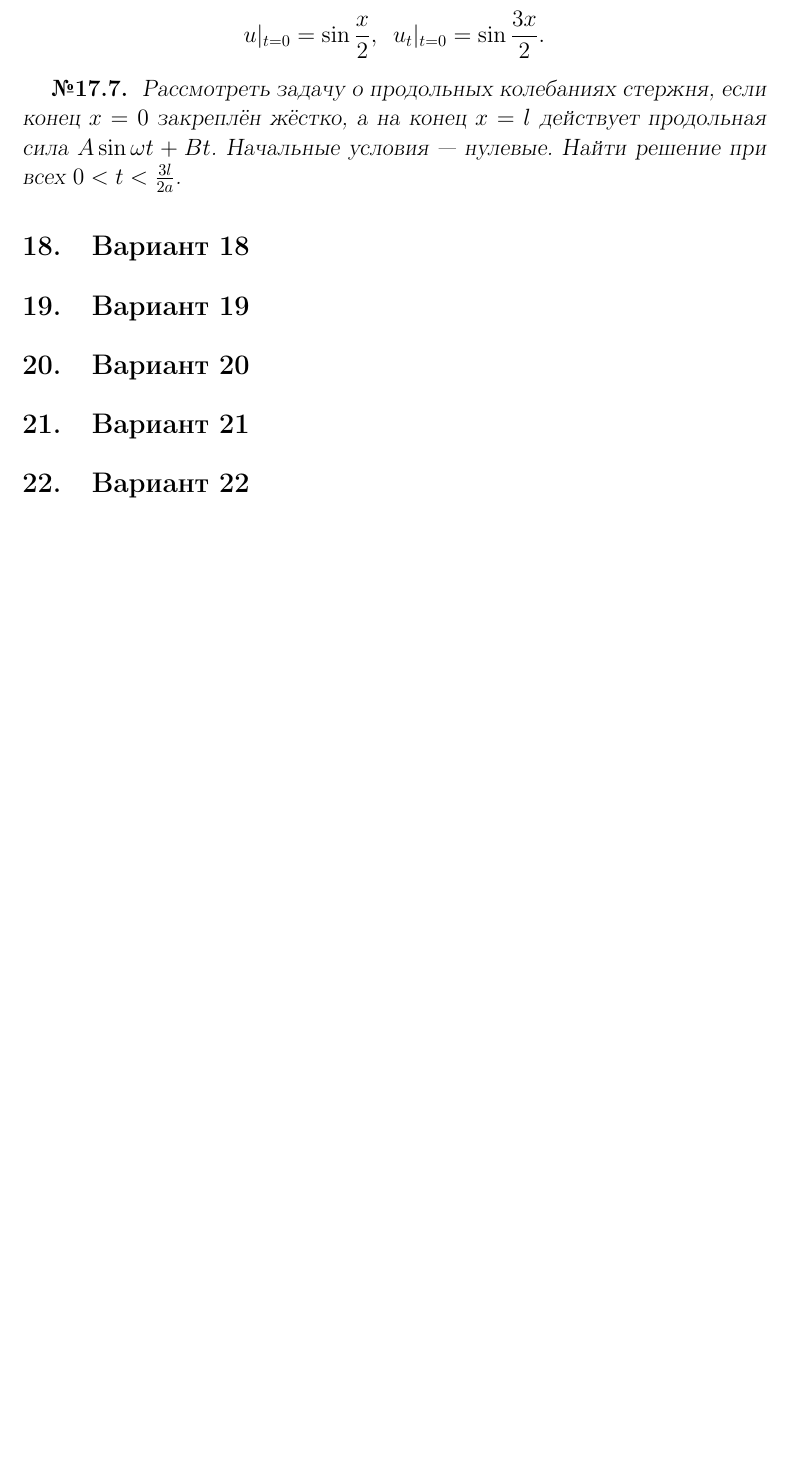
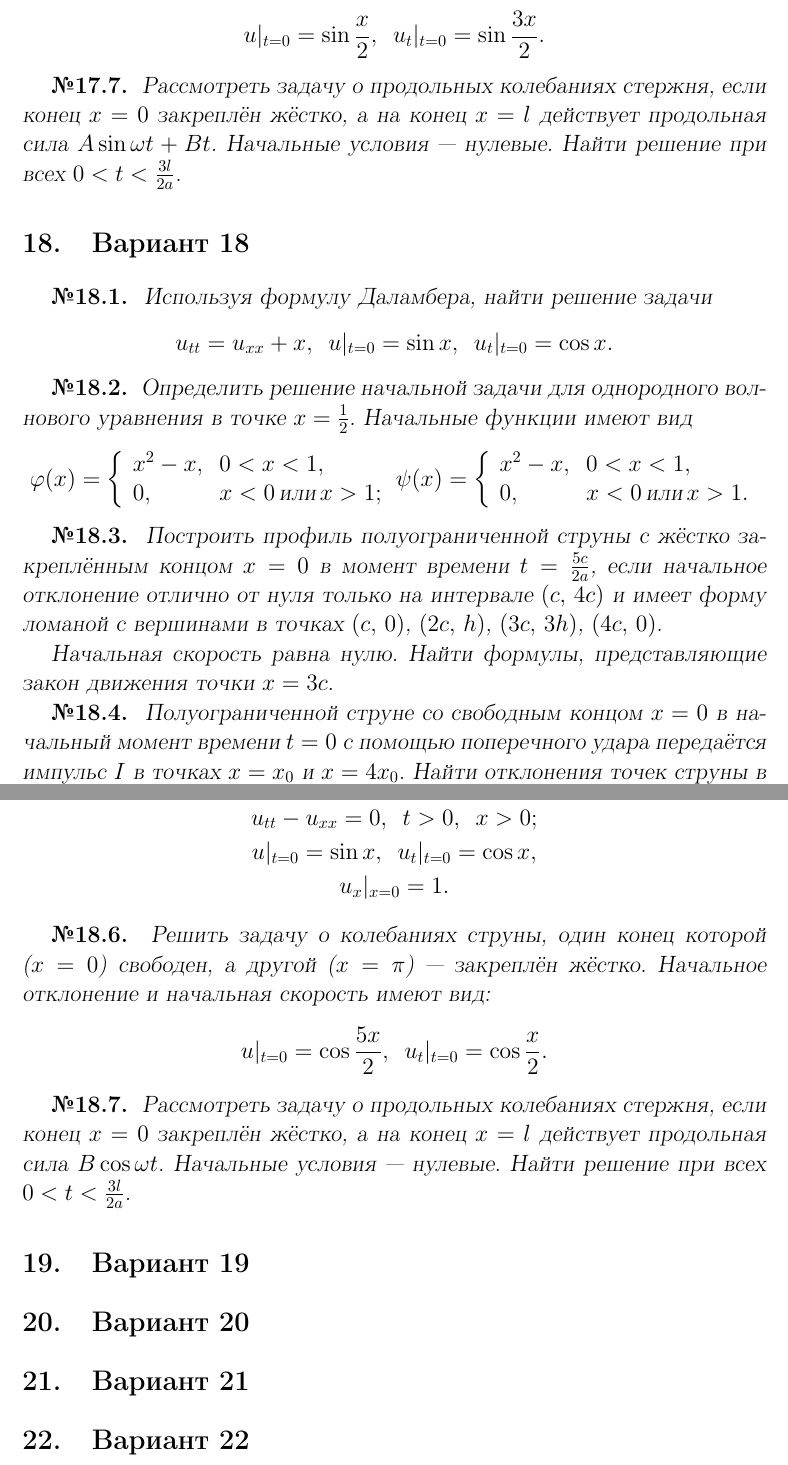
Before and after one commit to gavr-vlad-s/umf-kontrolnaya, a LaTeX document (umf-kontrolnaya.tex): part of page 20 of 20 before the commit and two parts of pages 20 and 21 of 21 after it, the two joined at a grey line, cut so that both start at the same text, the shorter picture padded with empty space. Compiled offline with pdfLaTeX.

Commit message:
Набрал задачи восемнадцатого варианта.

```diff
--- a/umf-kontrolnaya.tex
+++ b/umf-kontrolnaya.tex
@@ -1127,6 +1127,62 @@ $$
 \end{Problem}
 
 \section{Вариант 18}
+\begin{Problem}
+Используя формулу Даламбера, найти решение задачи
+\begin{equation*}
+u_{tt}=u_{xx}+x,\,\,\,u|_{t=0}=\sin x,\,\,\,u_t|_{t=0}=\cos x.
+\end{equation*}
+\end{Problem}
+
+\begin{Problem}
+Определить решение начальной задачи для однородного волнового уравнения в точке $x=\frac{1}{2}$. Начальные функции имеют вид
+$$
+\varphi(x)=\left\{
+\begin{array}{ll}
+x^2-x,    & 0<x<1,\\
+0,        & \text{$x<0$\,или\,$x>1$};
+\end{array}
+\right.
+\psi(x)=\left\{
+\begin{array}{ll}
+x^2-x,    & 0<x<1,\\
+0,        & \text{$x<0$\,или\,$x>1$}.
+\end{array}
+\right.
+$$
+\end{Problem}
+
+\begin{Problem}
+Построить профиль полуограниченной струны с жёстко закреплённым концом $x=0$ в момент времени $t=\frac{5c}{2a}$, если начальное отклонение отлично от нуля только на интервале $(c,\,4c)$ и
+имеет форму ломаной с вершинами в точках $(c,\,0)$, $(2c,\,h)$, $(3c,\,3h)$, $(4c,\,0)$.
+
+Начальная скорость равна нулю. Найти формулы, представляющие закон движения точки $x=3c$.
+\end{Problem}
+
+\begin{Problem}
+Полуограниченной струне со свободным концом $x=0$ в начальный момент времени $t=0$ с помощью поперечного удара передаётся импульс $I$ в точках $x=x_0$ и $x=4x_0$. Найти отклонения точек струны в момент времени $t=\frac{5x_0}{2a}$.
+\end{Problem}
+
+\begin{Problem}
+Найти решение начально--краевой задачи
+\begin{gather*}
+u_{tt}-u_{xx}=0,\,\,\,t>0,\,\,\,x>0;\\
+u|_{t=0}=\sin x,\,\,\,u_t|_{t=0}=\cos x,\\
+u_x|_{x=0}=1.
+\end{gather*}
+\end{Problem}
+
+\begin{Problem}
+Решить задачу о колебаниях струны, один конец которой ($x=0$) свободен, а другой ($x=\pi$) --- закреплён жёстко. Начальное отклонение  и начальная скорость имеют вид:
+$$
+u|_{t=0}=\cos\frac{5x}{2},\,\,\,u_t|_{t=0}=\cos\frac{x}{2}.
+$$
+\end{Problem}
+
+\begin{Problem}
+Рассмотреть задачу о продольных колебаниях стержня, если конец $x=0$ закреплён жёстко, а на конец $x=l$ действует продольная сила $B\cos\omega t$.
+Начальные условия --- нулевые. Найти решение при всех $0<t<\frac{3l}{2a}$.
+\end{Problem}
 
 \section{Вариант 19}
 
```
Also changed, not shown: umf-kontrolnaya.pdf.
